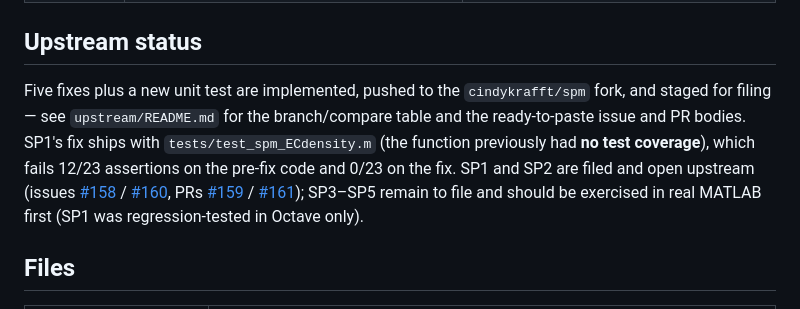
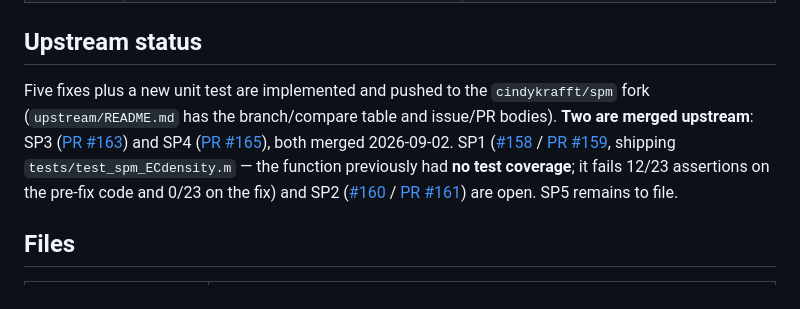
Before and after one commit to cindykrafft/mytochondria, a Markdown page: audits/spm/README.md, the part around the change. GitHub-like rendering.

```diff
--- a/audits/spm/README.md
+++ b/audits/spm/README.md
@@ -200,17 +200,15 @@ Method→code links, with honesty flags; none is a claim that a result is wrong.
 
 ## Upstream status
 
-Five fixes plus a new unit test are implemented, pushed to the `cindykrafft/spm` fork,
-and staged for filing — see `upstream/README.md` for the branch/compare table and the
-ready-to-paste issue and PR bodies. SP1's fix ships with
-`tests/test_spm_ECdensity.m` (the function previously had **no test coverage**), which
-fails 12/23 assertions on the pre-fix code and 0/23 on the fix. SP1 and SP2 are filed
-and open upstream (issues [#158](https://github.com/spm/spm/issues/158) /
-[#160](https://github.com/spm/spm/issues/160), PRs
-[#159](https://github.com/spm/spm/pull/159) /
-[#161](https://github.com/spm/spm/pull/161)); SP3–SP5 remain to file and
-should be exercised in real MATLAB first (SP1 was regression-tested in
-Octave only).
+Five fixes plus a new unit test are implemented and pushed to the `cindykrafft/spm`
+fork (`upstream/README.md` has the branch/compare table and issue/PR bodies). **Two
+are merged upstream**: SP3 ([PR #163](https://github.com/spm/spm/pull/163)) and SP4
+([PR #165](https://github.com/spm/spm/pull/165)), both merged 2026-09-02. SP1
+([#158](https://github.com/spm/spm/issues/158) / [PR #159](https://github.com/spm/spm/pull/159),
+shipping `tests/test_spm_ECdensity.m` — the function previously had **no test
+coverage**; it fails 12/23 assertions on the pre-fix code and 0/23 on the fix) and
+SP2 ([#160](https://github.com/spm/spm/issues/160) / [PR #161](https://github.com/spm/spm/pull/161))
+are open. SP5 remains to file.
 
 ## Files
 
```
Also changed, not shown: README.md (+2 -2 lines), 1 other file.
